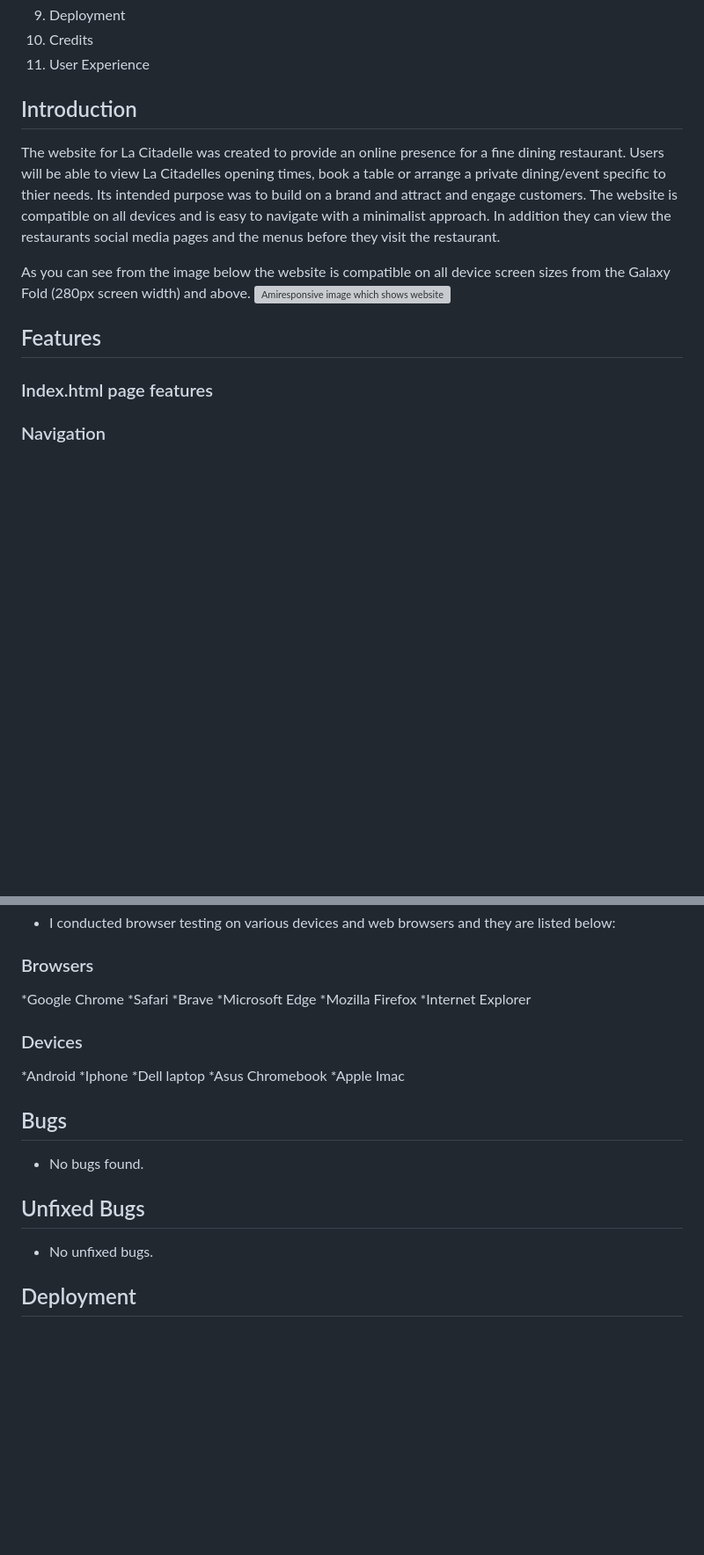
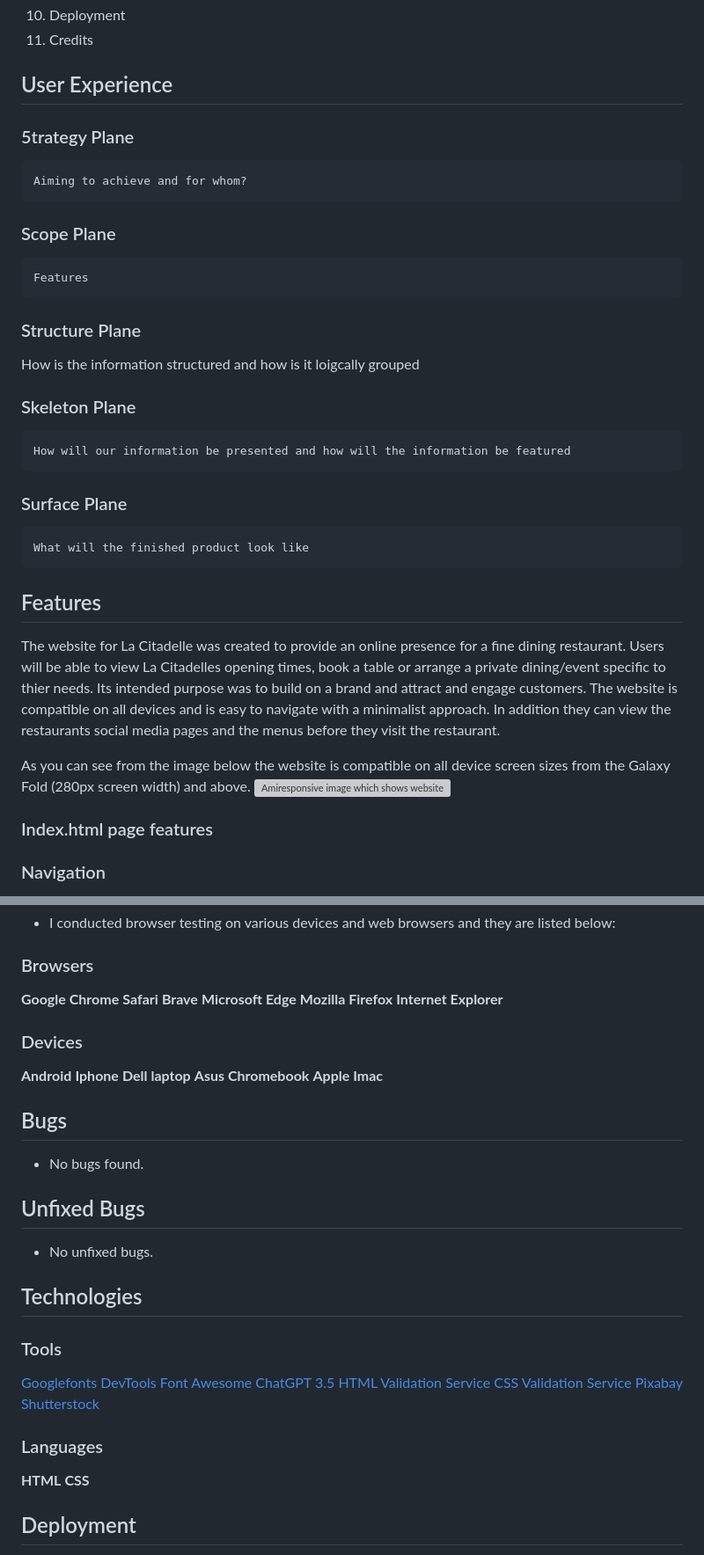
Before and after one commit to Dhitchen28963/La-Citadelle-Project1, a Markdown page: README.md, 2 parts joined by grey strips. Shown: that part at 88% size. Drawn GitHub-style; blank space fills up the shorter version; grey boxes are pictures that could not be loaded.

Commit message:
added technologies and languages and tools header and details to readme

```diff
--- a/README.md
+++ b/README.md
@@ -17,16 +18,31 @@
 <li>Deployment</li>
 <li>Credits</li>
-<li>User Experience</li>
 </ol>
 
-## Introduction
+## User Experience
+
+### 5trategy Plane
+    Aiming to achieve and for whom?
+
+### Scope Plane
+    Features
+
+### Structure Plane
+How is the information structured and how is it loigcally grouped
+
+### Skeleton Plane
+    How will our information be presented and how will the information be featured
+
+### Surface Plane
+    What will the finished product look like
+
+## Features
+
 The website for La Citadelle was created to provide an online presence for a fine dining restaurant.
 Users will be able to view La Citadelles opening times, book a table or arrange a private dining/event specific to thier needs. Its intended purpose was to build on a brand and attract and engage customers. The website is compatible on all devices and is easy to navigate with a minimalist approach. In addition they can view the restaurants social media pages and the menus before they visit the restaurant.
 
 As you can see from the image below the website is compatible on all device screen sizes from the Galaxy Fold (280px screen width) and above.
 ![Amiresponsive image which shows website on different screen sizes](assets/images/readme-images/amiresponsive-image.png)
-
-## Features
 
 ### Index.html page features
 
@@ -205,25 +222,43 @@ Below is a table showing various actions performed on the website including the
 * I conducted browser testing on various devices and web browsers and they are listed below:
 
 ### Browsers
-*Google Chrome
-*Safari
-*Brave
-*Microsoft Edge
-*Mozilla Firefox
-*Internet Explorer
+**Google Chrome**
+**Safari**
+**Brave**
+**Microsoft Edge**
+**Mozilla Firefox**
+**Internet Explorer**
 
 ### Devices
-*Android
-*Iphone
-*Dell laptop
-*Asus Chromebook
-*Apple Imac
+**Android**
+**Iphone**
+**Dell laptop**
+**Asus Chromebook**
+**Apple Imac**
 
 ## Bugs
 * No bugs found.
 
 ## Unfixed Bugs
 * No unfixed bugs.
+
+## Technologies
+
+### Tools
+
+[Googlefonts](https://fonts.google.com/)
+[DevTools](https://developer.chrome.com/docs/devtools/)
+[Font Awesome](https://fontawesome.com/)
+[ChatGPT 3.5](https://chat.openai.com/)
+[HTML Validation Service](https://validator.w3.org/)
+[CSS Validation Service](https://jigsaw.w3.org/css-validator/)
+[Pixabay](https://pixabay.com/)
+[Shutterstock](https://www.shutterstock.com/)
+
+### Languages
+
+**HTML**
+**CSS**
 
 ## Deployment
 * The site was deployed to GitHub pages. The steps to deploy are as follows:
```
Also changed, not shown: other parts of README.md (+6 -21 lines).
